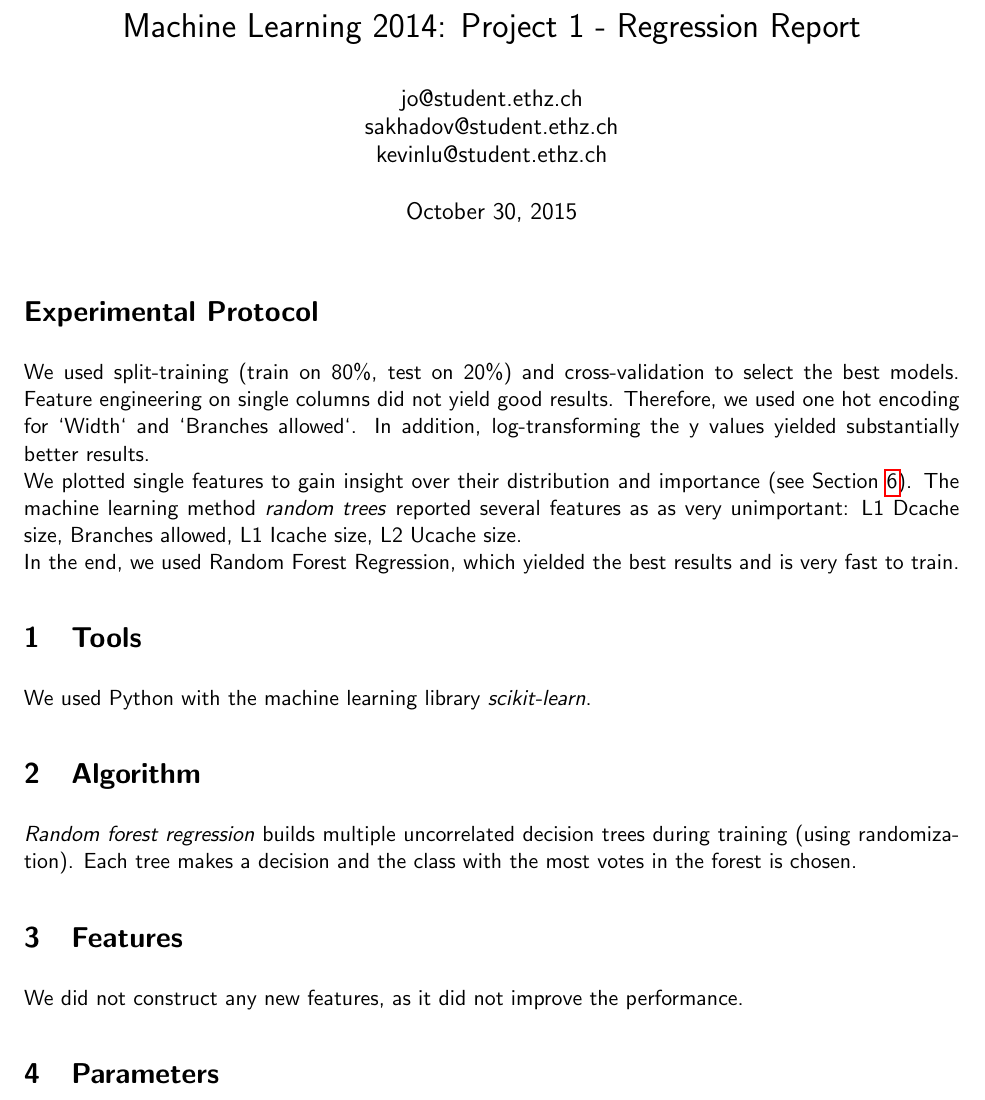
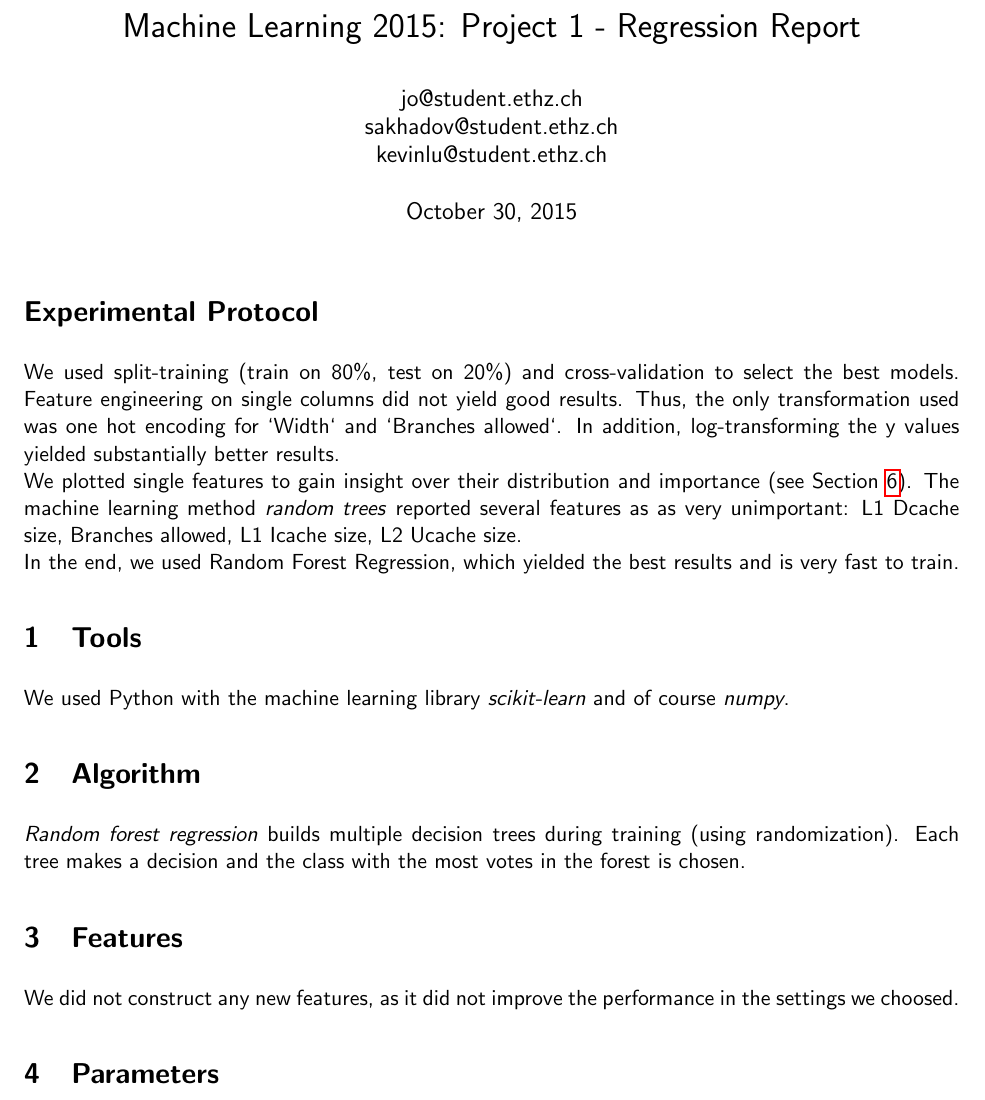
Before and after one commit to jo-m/ml-projects, a LaTeX document (report/report.tex): part of page 1 of 2, cut so that both start at the same text. Compiled offline with pdfLaTeX.

Commit message:
report amendements

```diff
--- a/report/report.tex
+++ b/report/report.tex
@@ -17,7 +17,7 @@
 
 \renewcommand{\familydefault}{\sfdefault}
 
-\title{Machine Learning 2014: Project 1 - Regression Report}
+\title{Machine Learning 2015: Project 1 - Regression Report}
 \author{jo@student.ethz.ch\\ sakhadov@student.ethz.ch\\ kevinlu@student.ethz.ch\\}
 \date{\today}
 
@@ -25,19 +25,21 @@
 \maketitle
 
 \section*{Experimental Protocol}
-We used split-training (train on 80\%, test on 20\%) and cross-validation to select the best models. Feature engineering on single columns did not yield good results. Therefore, we used one hot encoding for `Width` and `Branches allowed`. In addition, log-transforming the y values yielded substantially better results.\\
+We used split-training (train on 80\%, test on 20\%) and cross-validation to select the best models.
+Feature engineering on single columns did not yield good results.
+Thus, the only transformation used was one hot encoding for `Width` and `Branches allowed`. In addition, log-transforming the y values yielded substantially better results.\\
 We plotted single features to gain insight over their distribution and importance (see Section \ref{plots}).
 The machine learning method \textit{random trees} reported several features as as very unimportant: L1 Dcache size, Branches allowed, L1 Icache size, L2 Ucache size.\\
 In the end, we used Random Forest Regression, which yielded the best results and is very fast to train.
 
 \section{Tools}
-We used Python with the machine learning library \textit{scikit-learn}.
+We used Python with the machine learning library \textit{scikit-learn} and of course \textit{numpy}.
 
 \section{Algorithm}
-\textit{Random forest regression} builds multiple uncorrelated decision trees during training (using randomization). Each tree makes a decision and the class with the most votes in the forest is chosen.
+\textit{Random forest regression} builds multiple decision trees during training (using randomization). Each tree makes a decision and the class with the most votes in the forest is chosen.
 
 \section{Features}
-We did not construct any new features, as it did not improve the performance.
+We did not construct any new features, as it did not improve the performance in the settings we choosed.
 
 \section{Parameters}
 Model validation was performed via cross-validation. We trained on 80\% of the data and tested with 20\%.
```
Also changed, not shown: report/report.tex (2 more changed lines), 1 other file.
